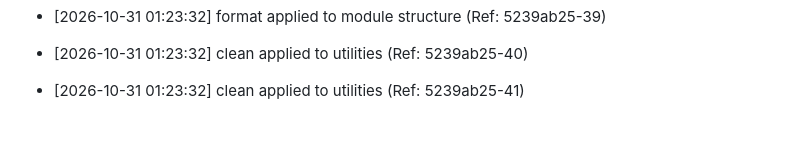
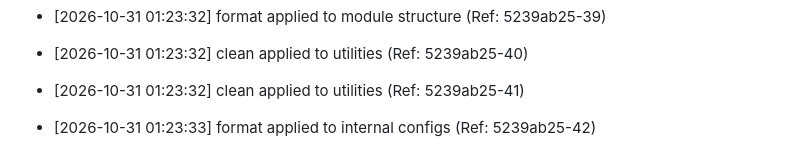
Before and after one commit to brunnojob/devpulse-usb, a Markdown page: docs/optimization_notes.md, the part around the change. GitHub-like rendering; blank space fills up the shorter version.

Commit message:
﻿chore: format internal configs [42/50]

```diff
--- a/docs/optimization_notes.md
+++ b/docs/optimization_notes.md
@@ -1481,3 +1481,5 @@
 * [2026-10-31 01:23:32] clean applied to utilities (Ref: 5239ab25-40)
 
 * [2026-10-31 01:23:32] clean applied to utilities (Ref: 5239ab25-41)
+
+* [2026-10-31 01:23:33] format applied to internal configs (Ref: 5239ab25-42)
```
